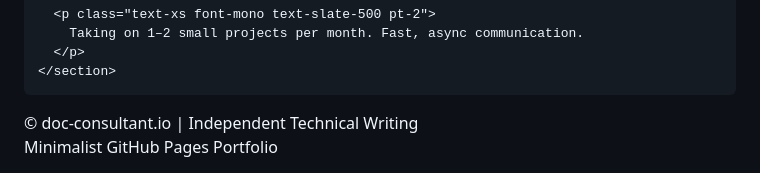
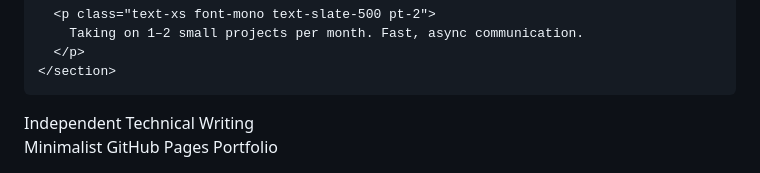
Before and after one commit to drduke1/expositor, a Markdown page: README.md, the part around one of its changes. GitHub-like rendering.

```diff
--- a/README.md
+++ b/README.md
@@ -344,7 +338,7 @@ sudo ./install.sh --key &lt;YOUR_KEY&gt; --env prod
 
   <footer class="border-t border-slate-800/80 py-8 bg-slate-950 text-xs text-slate-500">
     <div class="max-w-4xl mx-auto px-6 flex flex-col sm:flex-row items-center justify-between gap-3 font-mono">
-      <div>© doc-consultant.io | Independent Technical Writing</div>
+      <div>Independent Technical Writing</div>
       <div>Minimalist GitHub Pages Portfolio</div>
     </div>
   </footer>
```
Also changed, not shown: other parts of README.md (+0 -6 lines).
